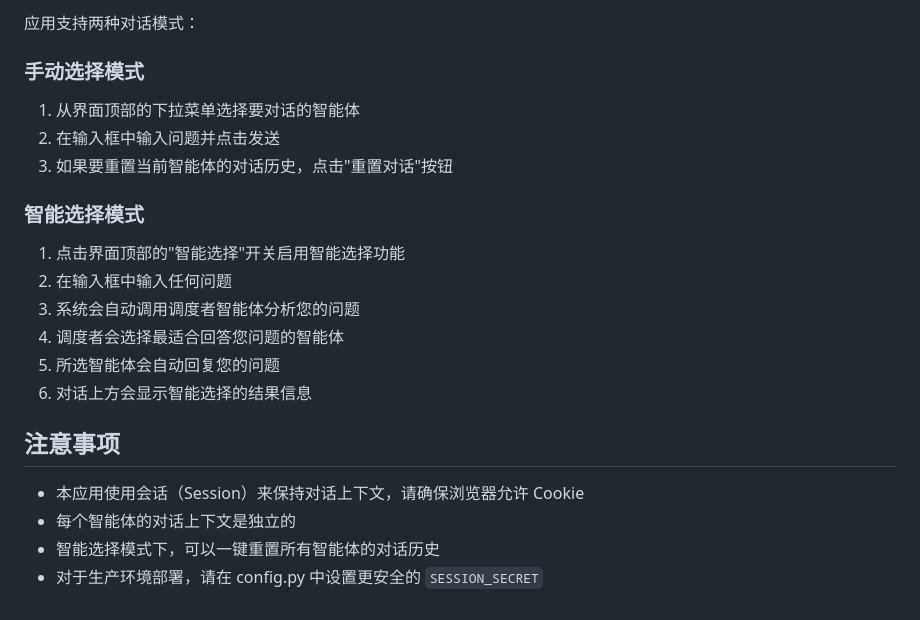
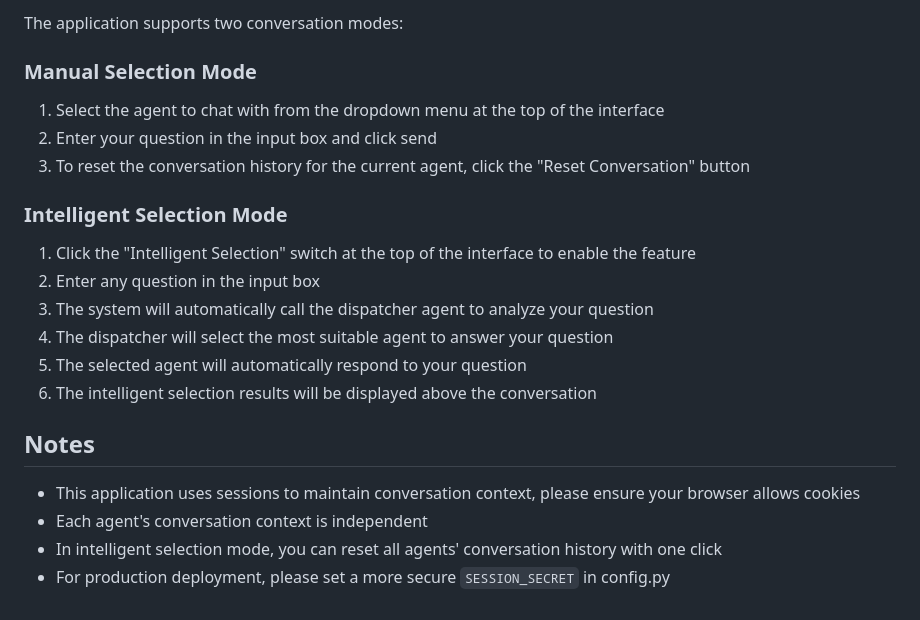
Before and after one commit to RuoxiangHuang/RuoxiangHuang-MultiAgentGroupChat, a Markdown page: README.md, the part around one of its changes. GitHub-like rendering.

```diff
--- a/README.md
+++ b/README.md
@@ -90,22 +90,22 @@ DISPATCHER_AGENT = {
 
-应用支持两种对话模式：
+The application supports two conversation modes:
 
-### 手动选择模式
-1. 从界面顶部的下拉菜单选择要对话的智能体
-2. 在输入框中输入问题并点击发送
-3. 如果要重置当前智能体的对话历史，点击"重置对话"按钮
+### Manual Selection Mode
+1. Select the agent to chat with from the dropdown menu at the top of the interface
+2. Enter your question in the input box and click send
+3. To reset the conversation history for the current agent, click the "Reset Conversation" button
 
-### 智能选择模式
-1. 点击界面顶部的"智能选择"开关启用智能选择功能
-2. 在输入框中输入任何问题
-3. 系统会自动调用调度者智能体分析您的问题
-4. 调度者会选择最适合回答您问题的智能体
-5. 所选智能体会自动回复您的问题
-6. 对话上方会显示智能选择的结果信息
+### Intelligent Selection Mode
+1. Click the "Intelligent Selection" switch at the top of the interface to enable the feature
+2. Enter any question in the input box
+3. The system will automatically call the dispatcher agent to analyze your question
+4. The dispatcher will select the most suitable agent to answer your question
+5. The selected agent will automatically respond to your question
+6. The intelligent selection results will be displayed above the conversation
 
-## 注意事项
+## Notes
 
-- 本应用使用会话（Session）来保持对话上下文，请确保浏览器允许 Cookie
-- 每个智能体的对话上下文是独立的
-- 智能选择模式下，可以一键重置所有智能体的对话历史
-- 对于生产环境部署，请在 config.py 中设置更安全的 `SESSION_SECRET`
+- This application uses sessions to maintain conversation context, please ensure your browser allows cookies
+- Each agent's conversation context is independent
+- In intelligent selection mode, you can reset all agents' conversation history with one click
+- For production deployment, please set a more secure `SESSION_SECRET` in config.py
```
Also changed, not shown: other parts of README.md (+44 -44 lines).
